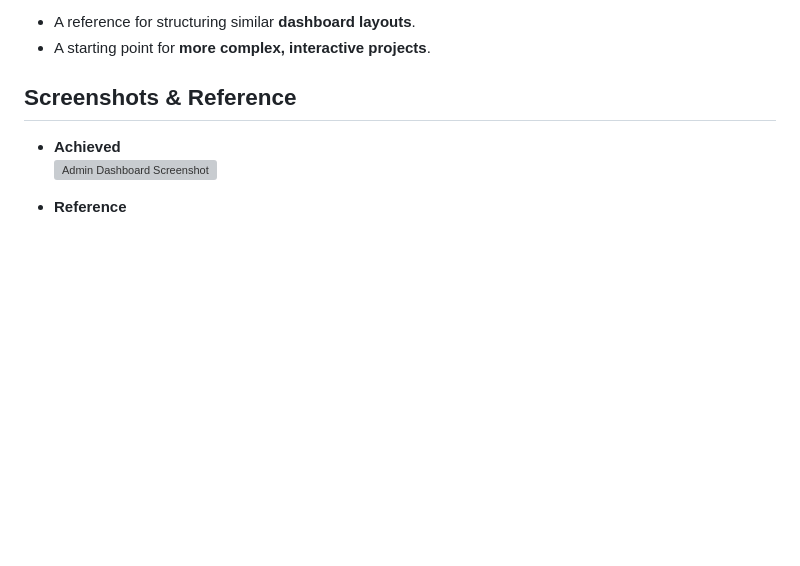
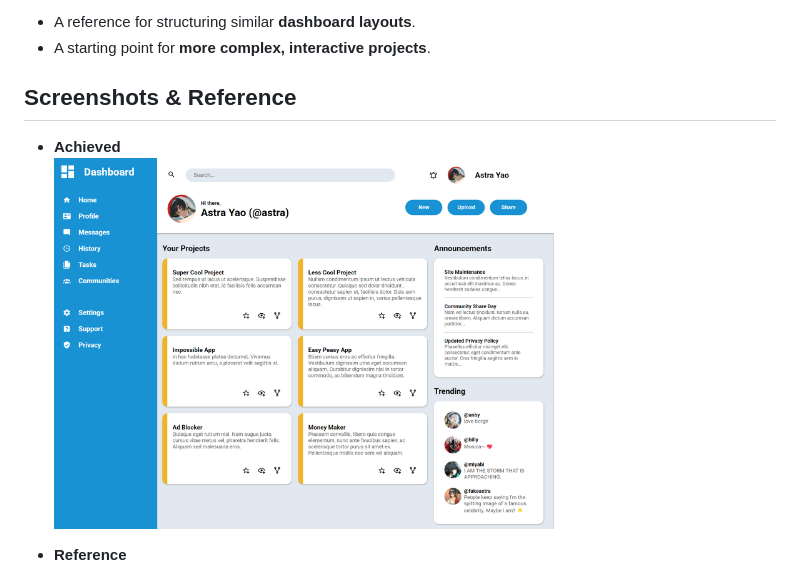
Before and after one commit to linzi-v7/admin-dashboard, a Markdown page: README.md, the part around the change. GitHub-like rendering; blank space fills up the shorter version; grey boxes are pictures that could not be loaded.

Commit message:
fix typo in readme

```diff
--- a/README.md
+++ b/README.md
@@ -36,7 +36,7 @@ This project serves as an educational exercise in **CSS Grid** and frontend desi
 ## Screenshots & Reference
 
 - **Achieved**
-  <img src="./images/github/achieved.png.png" alt="Admin Dashboard Screenshot" width="500">
+  <img src="./images/github/achieved.png" alt="Admin Dashboard Screenshot" width="500">
 
 - **Reference**
   <img src="./images/github/reference.png" alt="Reference Dashboard" width="500">
```
